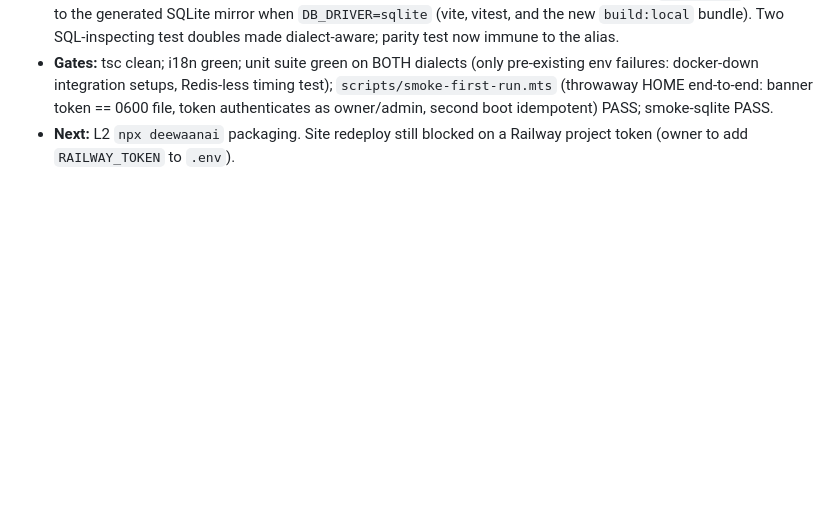
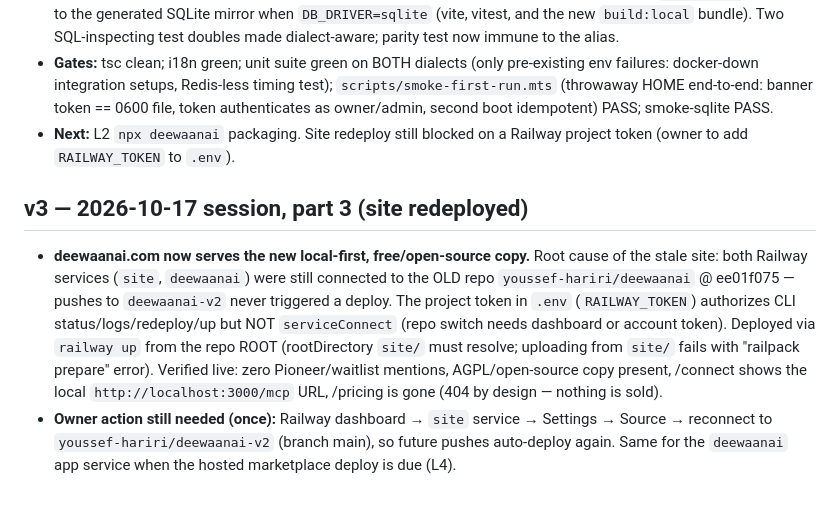
Before and after one commit to DeeWaanAI/pipeline, a Markdown page: DeeWaanAI-Next/PROGRESS.md, the part around the change. Rendered like a GitHub page; blank space fills up the shorter version.

Commit message:
docs: site redeployed via railway up; old-repo root cause noted

```diff
--- a/DeeWaanAI-Next/PROGRESS.md
+++ b/DeeWaanAI-Next/PROGRESS.md
@@ -223,3 +223,8 @@ Spec `DeeWaanAI-Next/WEBSITE-SPEC.md` · plan `DeeWaanAI-Next/WEBSITE-BUILD-PLAN
 - **Real bug found & fixed:** drizzle was inlining MySQL's `now()` timestamp defaults into INSERTs when running on SQLite — every timestamped write would have failed in local mode. Fixed by module swap: `@db/schema` resolves to the generated SQLite mirror when `DB_DRIVER=sqlite` (vite, vitest, and the new `build:local` bundle). Two SQL-inspecting test doubles made dialect-aware; parity test now immune to the alias.
 - **Gates:** tsc clean; i18n green; unit suite green on BOTH dialects (only pre-existing env failures: docker-down integration setups, Redis-less timing test); `scripts/smoke-first-run.mts` (throwaway HOME end-to-end: banner token == 0600 file, token authenticates as owner/admin, second boot idempotent) PASS; smoke-sqlite PASS.
 - **Next:** L2 `npx deewaanai` packaging. Site redeploy still blocked on a Railway project token (owner to add `RAILWAY_TOKEN` to `.env`).
+
+## v3 — 2026-10-17 session, part 3 (site redeployed)
+
+- **deewaanai.com now serves the new local-first, free/open-source copy.** Root cause of the stale site: both Railway services (`site`, `deewaanai`) were still connected to the OLD repo `youssef-hariri/deewaanai` @ ee01f075 — pushes to `deewaanai-v2` never triggered a deploy. The project token in `.env` (`RAILWAY_TOKEN`) authorizes CLI status/logs/redeploy/up but NOT `serviceConnect` (repo switch needs dashboard or account token). Deployed via `railway up` from the repo ROOT (rootDirectory `site/` must resolve; uploading from `site/` fails with "railpack prepare" error). Verified live: zero Pioneer/waitlist mentions, AGPL/open-source copy present, /connect shows the local `http://localhost:3000/mcp` URL, /pricing is gone (404 by design — nothing is sold).
+- **Owner action still needed (once):** Railway dashboard → `site` service → Settings → Source → reconnect to `youssef-hariri/deewaanai-v2` (branch main), so future pushes auto-deploy again. Same for the `deewaanai` app service when the hosted marketplace deploy is due (L4).
```
